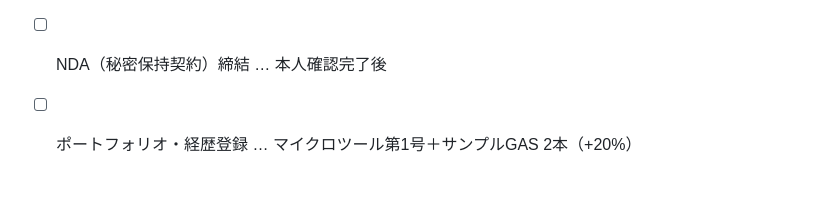
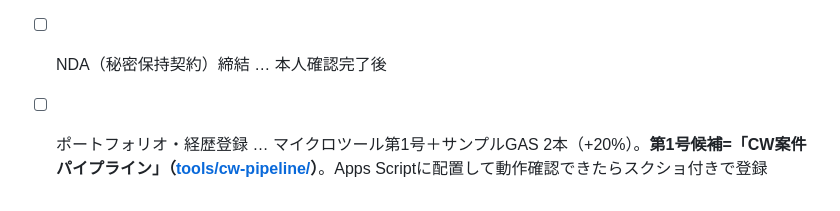
Before and after one commit to shino7433/General, a Markdown page: docs/cw-profile.md, the part around the change. GitHub-like rendering.

```diff
--- a/docs/cw-profile.md
+++ b/docs/cw-profile.md
@@ -70,4 +70,4 @@ CWのワーカープロフィールに実際に登録した内容の控え。文
 - [x] ウェブ会議「できる」に設定 … 2026-07-07完了
 - [ ] 本人確認書類提出 … +10%、NDAの前提（**要ユーザー操作**：身分証が必要）
 - [ ] NDA（秘密保持契約）締結 … 本人確認完了後
-- [ ] ポートフォリオ・経歴登録 … マイクロツール第1号＋サンプルGAS 2本（+20%）
+- [ ] ポートフォリオ・経歴登録 … マイクロツール第1号＋サンプルGAS 2本（+20%）。**第1号候補=「CW案件パイプライン」（[tools/cw-pipeline/](../../tools/cw-pipeline/)）**。Apps Scriptに配置して動作確認できたらスクショ付きで登録
```
Also changed, not shown: docs/progress/2026-07.md (+3 -2 lines).
